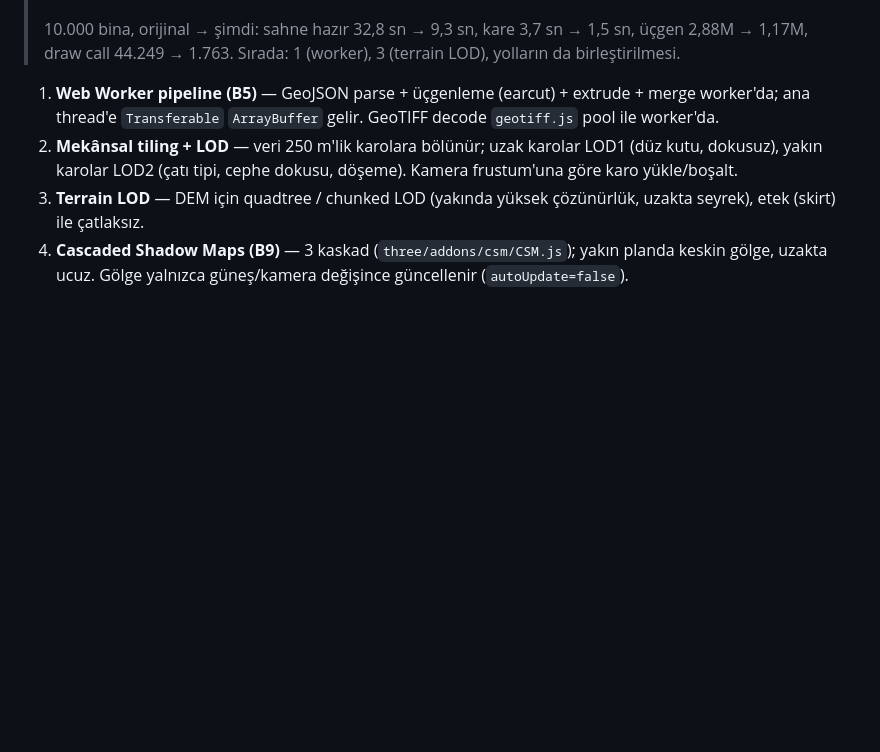
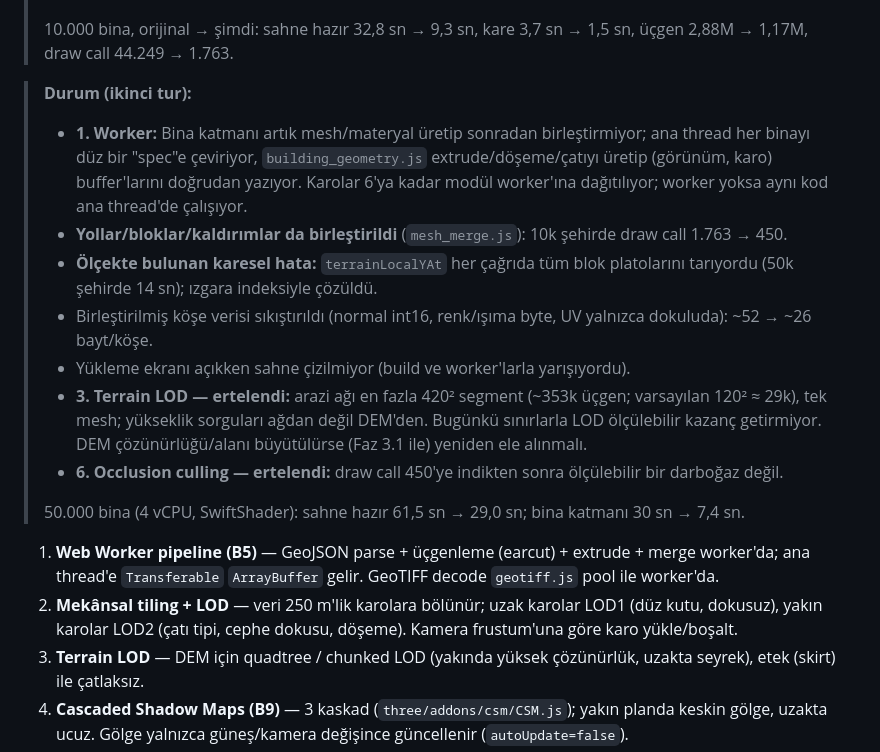
Before and after one commit to YusufEminoglu/planx_3d_city, a Markdown page: docs/ROADMAP.md, the part around the change. Drawn GitHub-style; blank space fills up the shorter version.

Commit message:
Docs: record phase 2 second-round results

```diff
--- a/docs/ROADMAP.md
+++ b/docs/ROADMAP.md
@@ -66,7 +66,30 @@ somut bir dosyaya/fonksiyona bağlanır ve ölçülebilir bir hedefle biter.
 >
 > 10.000 bina, orijinal → şimdi: sahne hazır 32,8 sn → 9,3 sn, kare 3,7 sn →
 > 1,5 sn, üçgen 2,88M → 1,17M, draw call 44.249 → 1.763.
-> Sırada: 1 (worker), 3 (terrain LOD), yolların da birleştirilmesi.
+
+> **Durum (ikinci tur):**
+> - **1. Worker:** Bina katmanı artık mesh/materyal üretip sonradan
+>   birleştirmiyor; ana thread her binayı düz bir "spec"e çeviriyor,
+>   `building_geometry.js` extrude/döşeme/çatıyı üretip (görünüm, karo)
+>   buffer'larını doğrudan yazıyor. Karolar 6'ya kadar modül worker'ına
+>   dağıtılıyor; worker yoksa aynı kod ana thread'de çalışıyor.
+> - **Yollar/bloklar/kaldırımlar da birleştirildi** (`mesh_merge.js`): 10k
+>   şehirde draw call 1.763 → 450.
+> - **Ölçekte bulunan karesel hata:** `terrainLocalYAt` her çağrıda tüm blok
+>   platolarını tarıyordu (50k şehirde 14 sn); ızgara indeksiyle çözüldü.
+> - Birleştirilmiş köşe verisi sıkıştırıldı (normal int16, renk/ışıma byte,
+>   UV yalnızca dokuluda): ~52 → ~26 bayt/köşe.
+> - Yükleme ekranı açıkken sahne çizilmiyor (build ve worker'larla
+>   yarışıyordu).
+> - **3. Terrain LOD — ertelendi:** arazi ağı en fazla 420² segment (~353k
+>   üçgen; varsayılan 120² ≈ 29k), tek mesh; yükseklik sorguları ağdan değil
+>   DEM'den. Bugünkü sınırlarla LOD ölçülebilir kazanç getirmiyor. DEM
+>   çözünürlüğü/alanı büyütülürse (Faz 3.1 ile) yeniden ele alınmalı.
+> - **6. Occlusion culling — ertelendi:** draw call 450'ye indikten sonra
+>   ölçülebilir bir darboğaz değil.
+>
+> 50.000 bina (4 vCPU, SwiftShader): sahne hazır 61,5 sn → 29,0 sn; bina
+> katmanı 30 sn → 7,4 sn.
 
 1. **Web Worker pipeline (B5)** — GeoJSON parse + üçgenleme (earcut) + extrude + merge worker'da; ana thread'e `Transferable` `ArrayBuffer` gelir. GeoTIFF decode `geotiff.js` pool ile worker'da.
 2. **Mekânsal tiling + LOD** — veri 250 m'lik karolara bölünür; uzak karolar LOD1 (düz kutu, dokusuz), yakın karolar LOD2 (çatı tipi, cephe dokusu, döşeme). Kamera frustum'una göre karo yükle/boşalt.
```
Also changed, not shown: CHANGELOG.md (+1 -0 lines).
